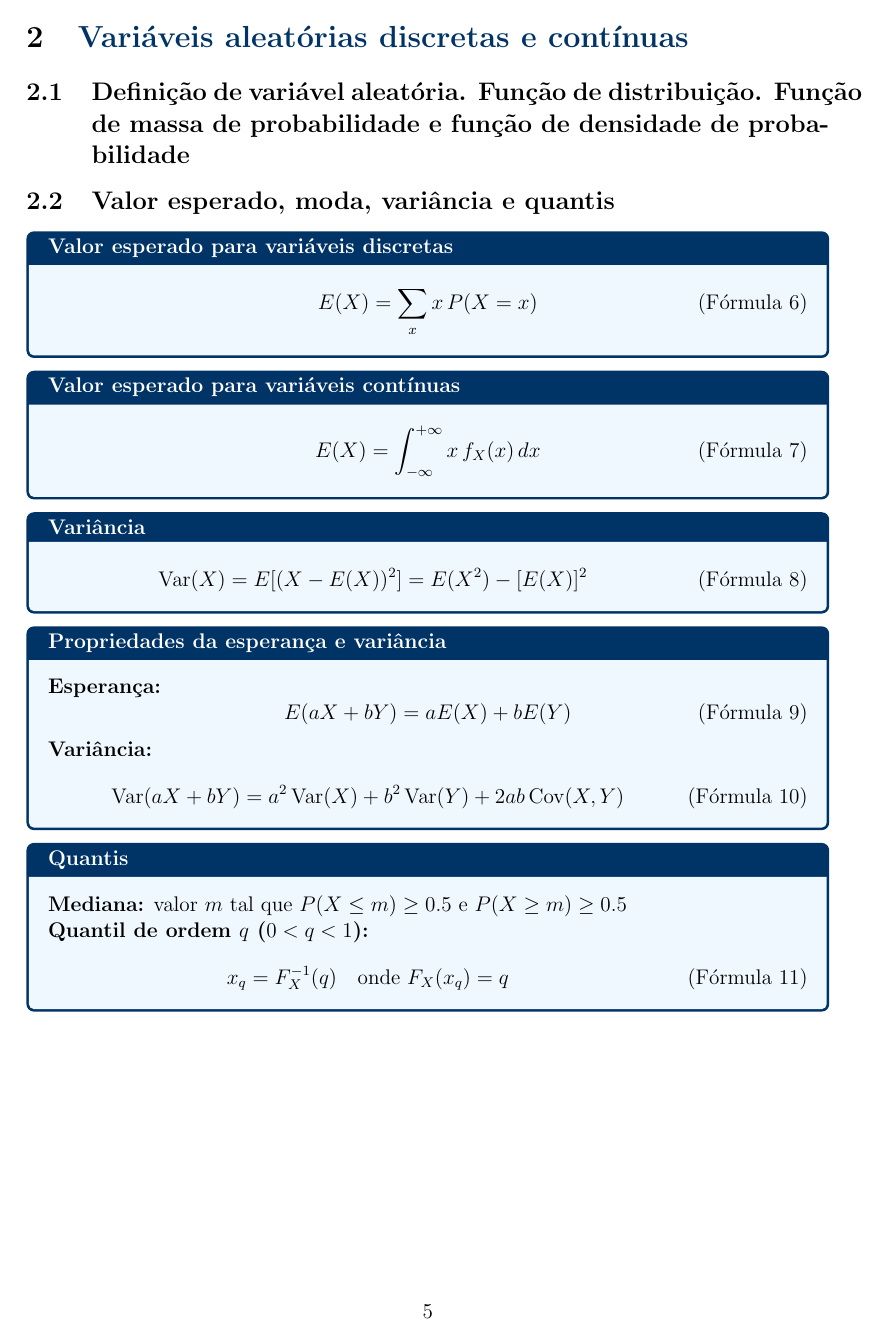
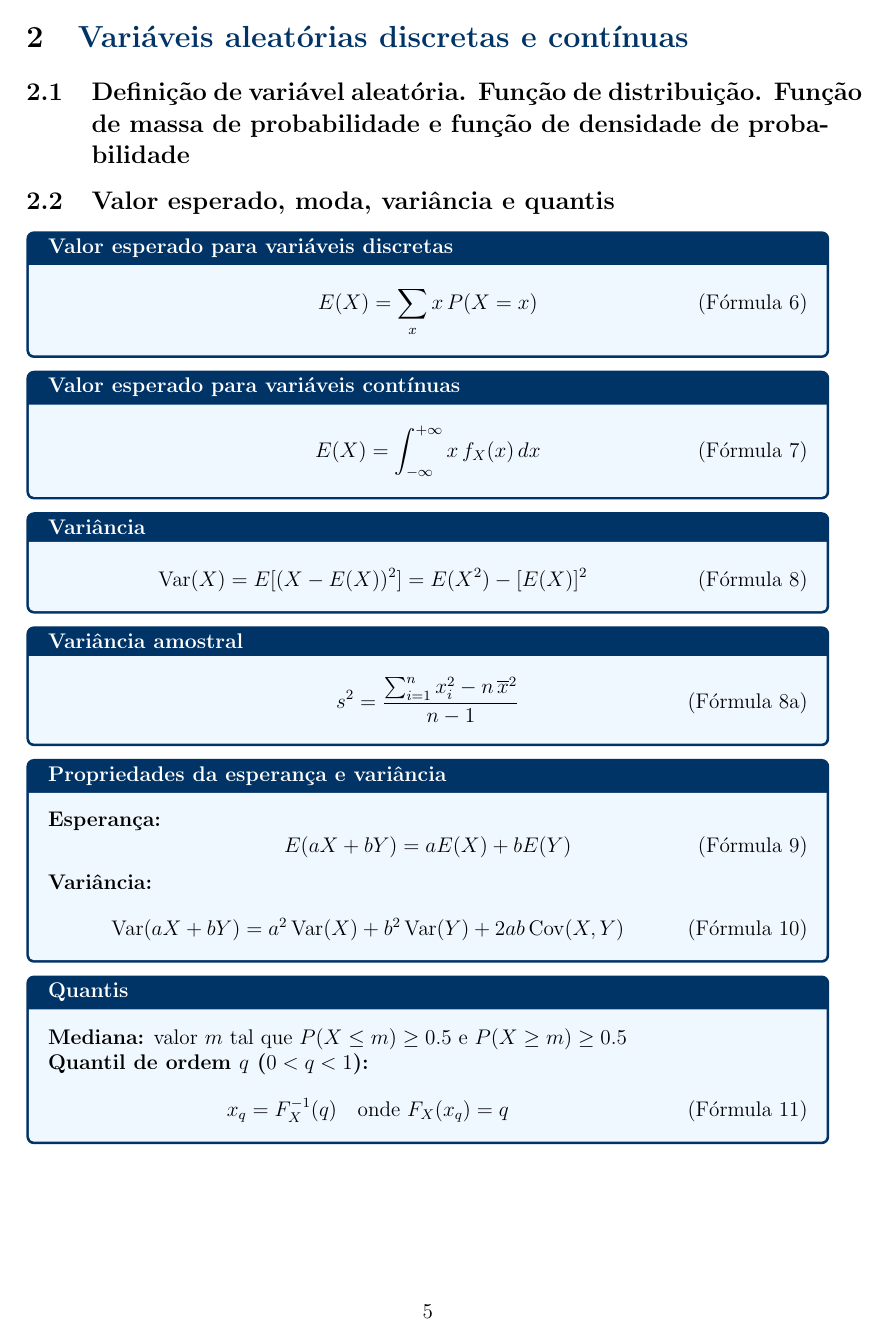
Before and after one commit to GManPT/pe2024-2025, a LaTeX problem sheet (PEXAME.tex): page 6 of 16. Compiled offline with pdfLaTeX.

Commit message:
feat: added variancia amostral

```diff
--- a/PEXAME.tex
+++ b/PEXAME.tex
@@ -227,6 +228,12 @@ Dois acontecimentos $A$ e $B$ são independentes se e só se:
 \begin{formulabox}{Variância}
 \begin{equation}\label{formula8}\tag{Fórmula 8}
     \mathrm{Var}(X) = E[(X - E(X))^2] = E(X^2) - [E(X)]^2
+\end{equation}
+\end{formulabox}
+
+\begin{formulabox}{Variância amostral}
+\begin{equation}\label{formula8a}\tag{Fórmula 8a}
+    s^2 = \frac{\sum_{i=1}^n x_i^2 - n\,\overline{x}^2}{n-1}
 \end{equation}
 \end{formulabox}
 
```
Also changed, not shown: PEXAME.tex (1 more changed lines).
